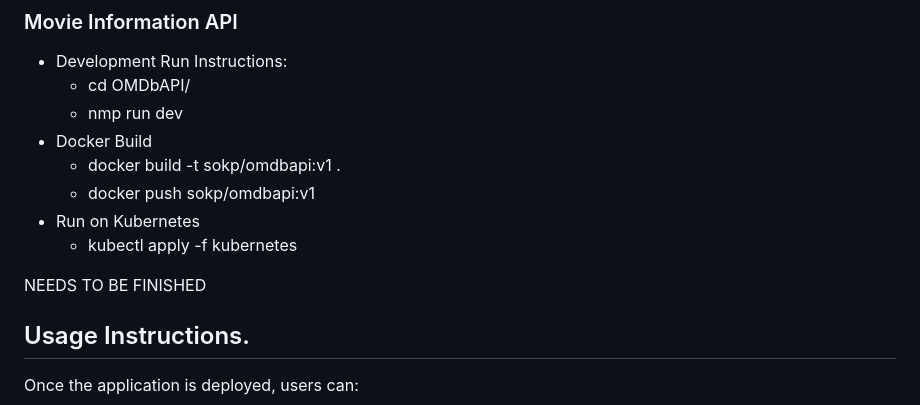
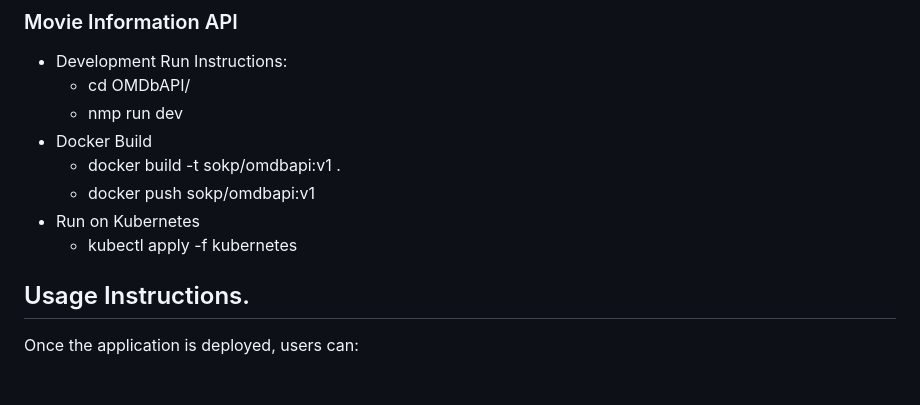
Before and after one commit to ben3347/cloud-native-project, a Markdown page: README.md, the part around the change. Rendered like a GitHub page; blank space fills up the shorter version.

```diff
--- a/README.md
+++ b/README.md
@@ -35,7 +35,6 @@ This project is designed to provide users with a user-friendly and efficient pla
 * Run on Kubernetes
     * kubectl apply -f kubernetes
 
-NEEDS TO BE FINISHED
 ## Usage Instructions.
 Once the application is deployed, users can:
 
```
